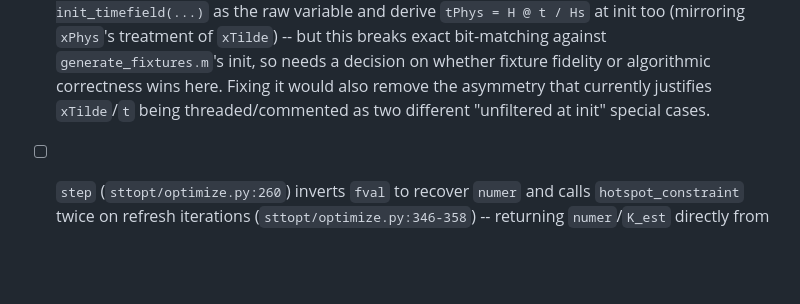
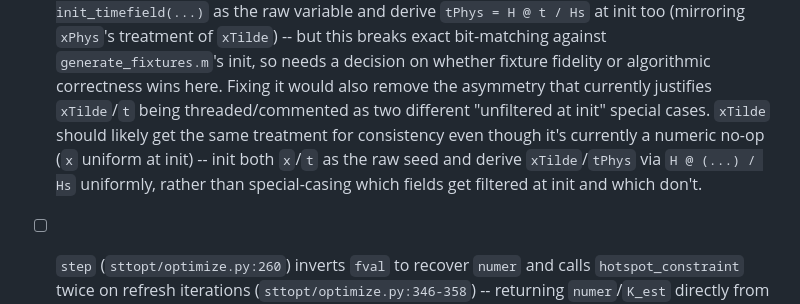
Before and after one commit to jesse-li-agent-projects/spacetime-topology-optimization, a Markdown page: plans/code_quality_review.md, the part around the change. Rendered like a GitHub page; blank space fills up the shorter version.

Commit message:
more planning

```diff
--- a/plans/code_quality_review.md
+++ b/plans/code_quality_review.md
@@ -75,7 +75,11 @@ check -- `tests/test_compliance.py`), independent of the MATLAB fixture. So does
   `xTilde`) -- but this breaks exact bit-matching against `generate_fixtures.m`'s init,
   so needs a decision on whether fixture fidelity or algorithmic correctness wins here.
   Fixing it would also remove the asymmetry that currently justifies `xTilde`/`t` being
-  threaded/commented as two different "unfiltered at init" special cases.
+  threaded/commented as two different "unfiltered at init" special cases. `xTilde`
+  should likely get the same treatment for consistency even though it's currently a
+  numeric no-op (`x` uniform at init) -- init both `x`/`t` as the raw seed and derive
+  `xTilde`/`tPhys` via `H @ (...) / Hs` uniformly, rather than special-casing which
+  fields get filtered at init and which don't.
 
 - [ ] `step` (`sttopt/optimize.py:260`) inverts `fval` to recover `numer` and calls
   `hotspot_constraint` twice on refresh iterations (`sttopt/optimize.py:346-358`) --
```
